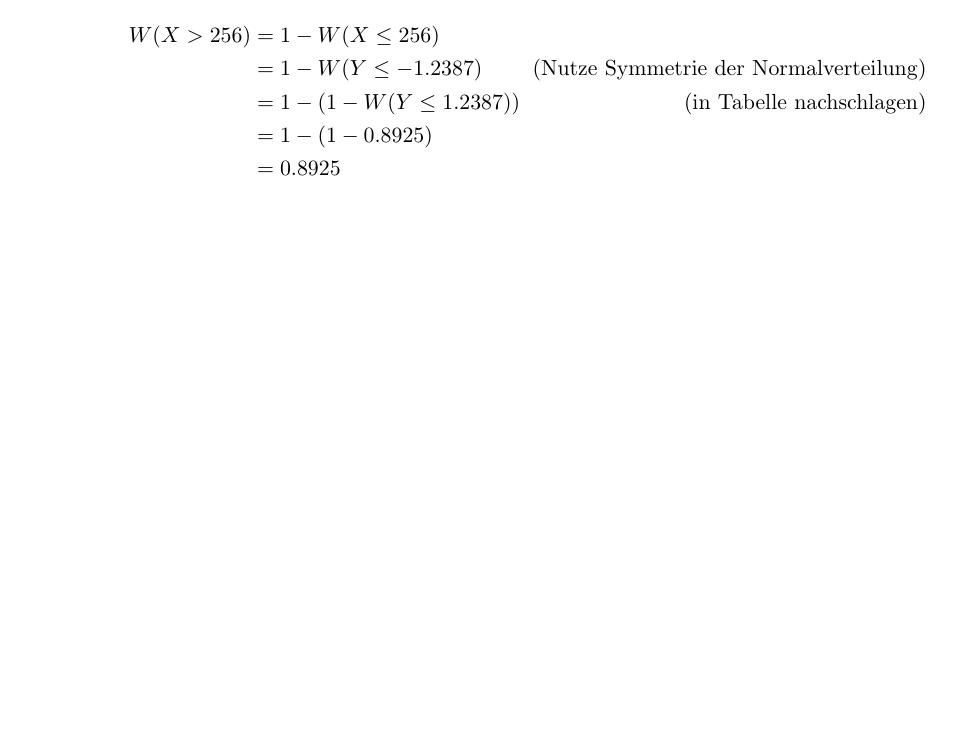
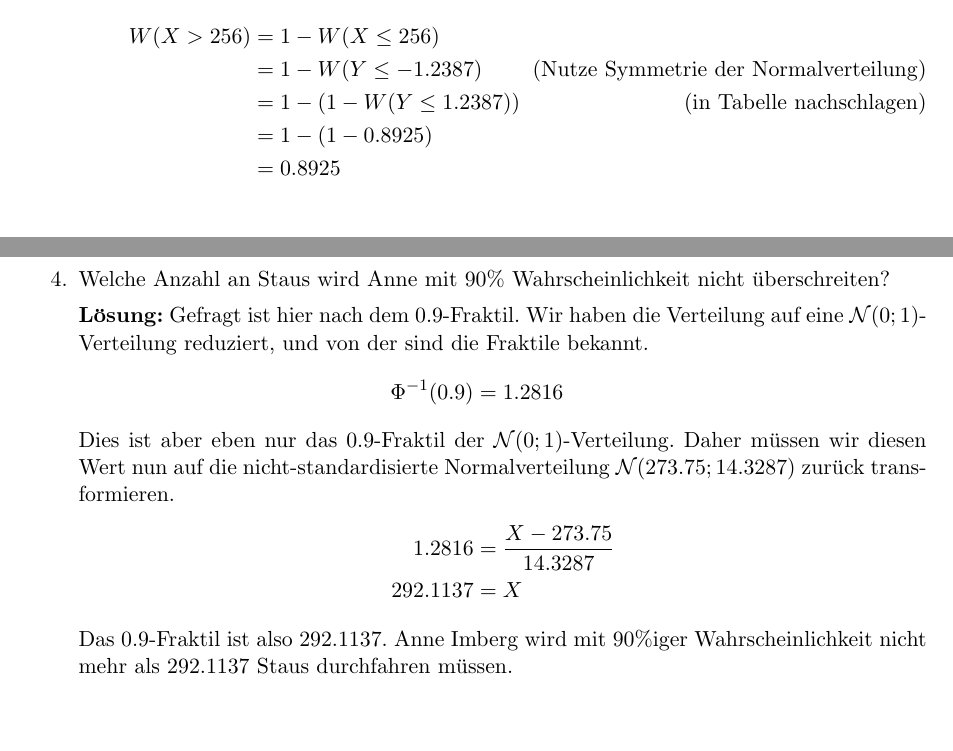
Before and after one commit to chris-code/AI-Tutorium, a LaTeX document (Klausurvorbereitung Statistik Loesung.tex): part of page 8 of 9 before the commit and two parts of pages 8 and 9 of 10 after it, the two joined at a grey line, cut so that both start at the same text, the shorter picture padded with empty space. Compiled offline with pdfLaTeX.

Commit message:
Anwendung von Verteilungen erweitert.
Es wird nun eine Frage zu Fraktilen gestellt.

```diff
--- a/Klausurvorbereitung Statistik Loesung.tex
+++ b/Klausurvorbereitung Statistik Loesung.tex
@@ -267,6 +267,16 @@ Anne Imberg hat vor Kurzem angefangen, \textcolor{AI-BLUE}{[AI]} an der RUB zu s
 			&= 1 - \left( 1 - 0.8925 \right) \\
 			&= 0.8925
 		\end{align*}
+	\item Welche Anzahl an Staus wird Anne mit 90\% Wahrscheinlichkeit nicht überschreiten?
+
+	\textbf{Lösung:} Gefragt ist hier nach dem 0.9-Fraktil. Wir haben die Verteilung auf eine $\mathcal{N}(0;1)$-Verteilung reduziert, und von der sind die Fraktile bekannt.
+	\begin{align*}
+		\Phi^{-1}(0.9) &= 1.2816
+		\intertext{Dies ist aber eben nur das 0.9-Fraktil der $\mathcal{N}(0;1)$-Verteilung. Daher müssen wir diesen Wert nun auf die nicht-standardisierte Normalverteilung $\mathcal{N}(273.75;14.3287)$ zurück transformieren.}
+		1.2816 &= \frac{X - 273.75}{14.3287} \\
+		292.1137 &= X
+	\end{align*}
+	Das 0.9-Fraktil ist also 292.1137. Anne Imberg wird mit 90\%iger Wahrscheinlichkeit nicht mehr als 292.1137 Staus durchfahren müssen.
 \end{enumerate}
 \newpage
 \section{Stichproben}
```
